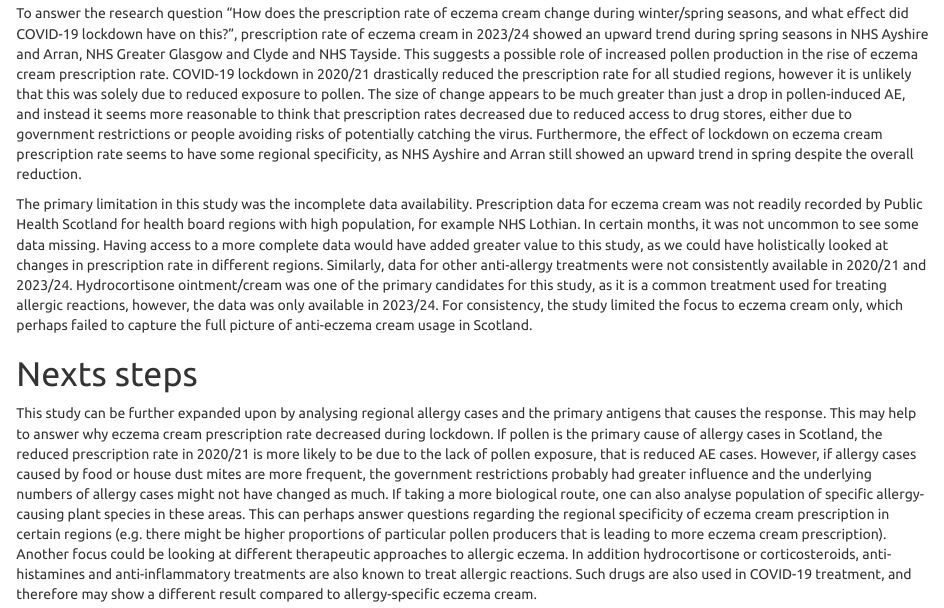
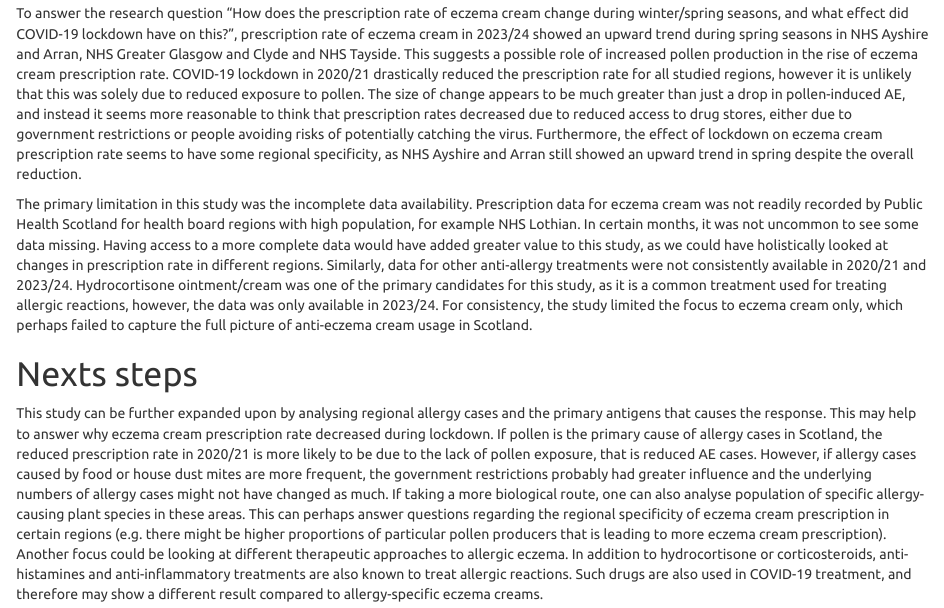
Before and after one commit to kazuma-013/B200779, an R Markdown document (docs/index.Rmd): the page in a window 1100 px wide, from 7170 px down. Rendered offline with R 4.5, knitr and Pandoc, with nearby package versions; some code elsewhere in the file could not run offline; column names are cleaned by a stand-in for the janitor package.

Commit message:
final_update

```diff
--- a/docs/index.Rmd
+++ b/docs/index.Rmd
@@ -263,4 +263,4 @@ To answer the research question "How does the prescription rate of eczema cream
 The primary limitation in this study was the incomplete data availability. Prescription data for eczema cream was not readily recorded by Public Health Scotland for health board regions with high population, for example NHS Lothian. In certain months, it was not uncommon to see some data missing. Having access to a more complete data would have added greater value to this study, as we could have holistically looked at changes in prescription rate in different regions. Similarly, data for other anti-allergy treatments were not consistently available in 2020/21 and 2023/24. Hydrocortisone ointment/cream was one of the primary candidates for this study, as it is a common treatment used for treating allergic reactions, however, the data was only available in 2023/24. For consistency, the study limited the focus to eczema cream only, which perhaps failed to capture the full picture of anti-eczema cream usage in Scotland.
 
 # Nexts steps
-This study can be further expanded upon by analysing regional allergy cases and the primary antigens that causes the response. This may help to answer why eczema cream prescription rate decreased during lockdown. If pollen is the primary cause of allergy cases in Scotland, the reduced prescription rate in 2020/21 is more likely to be due to the lack of pollen exposure, that is reduced AE cases. However, if allergy cases caused by food or house dust mites are more frequent, the government restrictions probably had greater influence and the underlying numbers of allergy cases might not have changed as much. If taking a more biological route, one can also analyse population of specific allergy-causing plant species in these areas. This can perhaps answer questions regarding the regional specificity of eczema cream prescription in certain regions (e.g. there might be higher proportions of particular pollen producers that is leading to more eczema cream prescription). Another focus could be looking at different therapeutic approaches to allergic eczema. In addition hydrocortisone or corticosteroids, anti-histamines and anti-inflammatory treatments are also known to treat allergic reactions. Such drugs are also used in COVID-19 treatment, and therefore may show a different result compared to allergy-specific eczema cream.
+This study can be further expanded upon by analysing regional allergy cases and the primary antigens that causes the response. This may help to answer why eczema cream prescription rate decreased during lockdown. If pollen is the primary cause of allergy cases in Scotland, the reduced prescription rate in 2020/21 is more likely to be due to the lack of pollen exposure, that is reduced AE cases. However, if allergy cases caused by food or house dust mites are more frequent, the government restrictions probably had greater influence and the underlying numbers of allergy cases might not have changed as much. If taking a more biological route, one can also analyse population of specific allergy-causing plant species in these areas. This can perhaps answer questions regarding the regional specificity of eczema cream prescription in certain regions (e.g. there might be higher proportions of particular pollen producers that is leading to more eczema cream prescription). Another focus could be looking at different therapeutic approaches to allergic eczema. In addition to hydrocortisone or corticosteroids, anti-histamines and anti-inflammatory treatments are also known to treat allergic reactions. Such drugs are also used in COVID-19 treatment, and therefore may show a different result compared to allergy-specific eczema creams.
```
Also changed, not shown: 1 other file.
